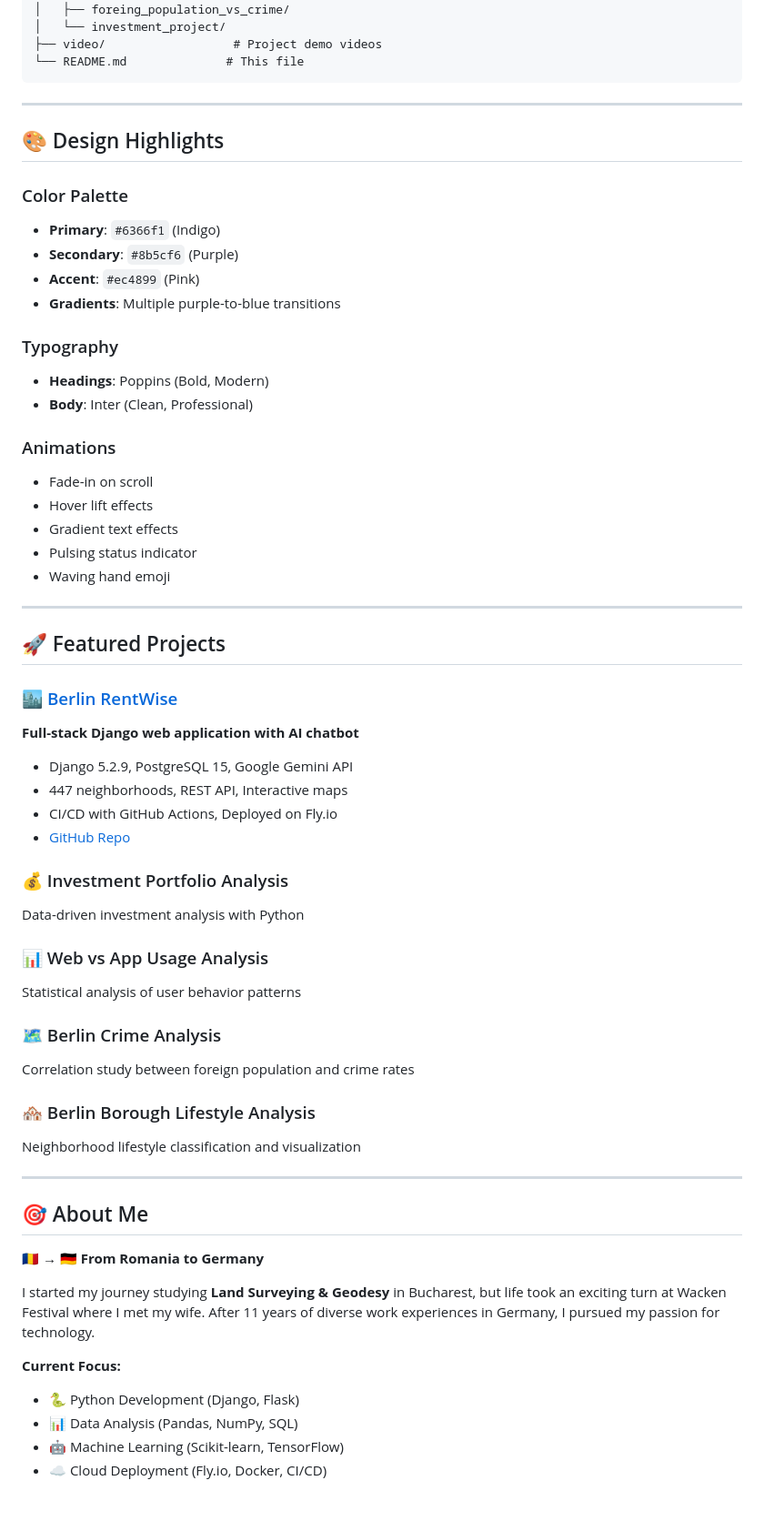
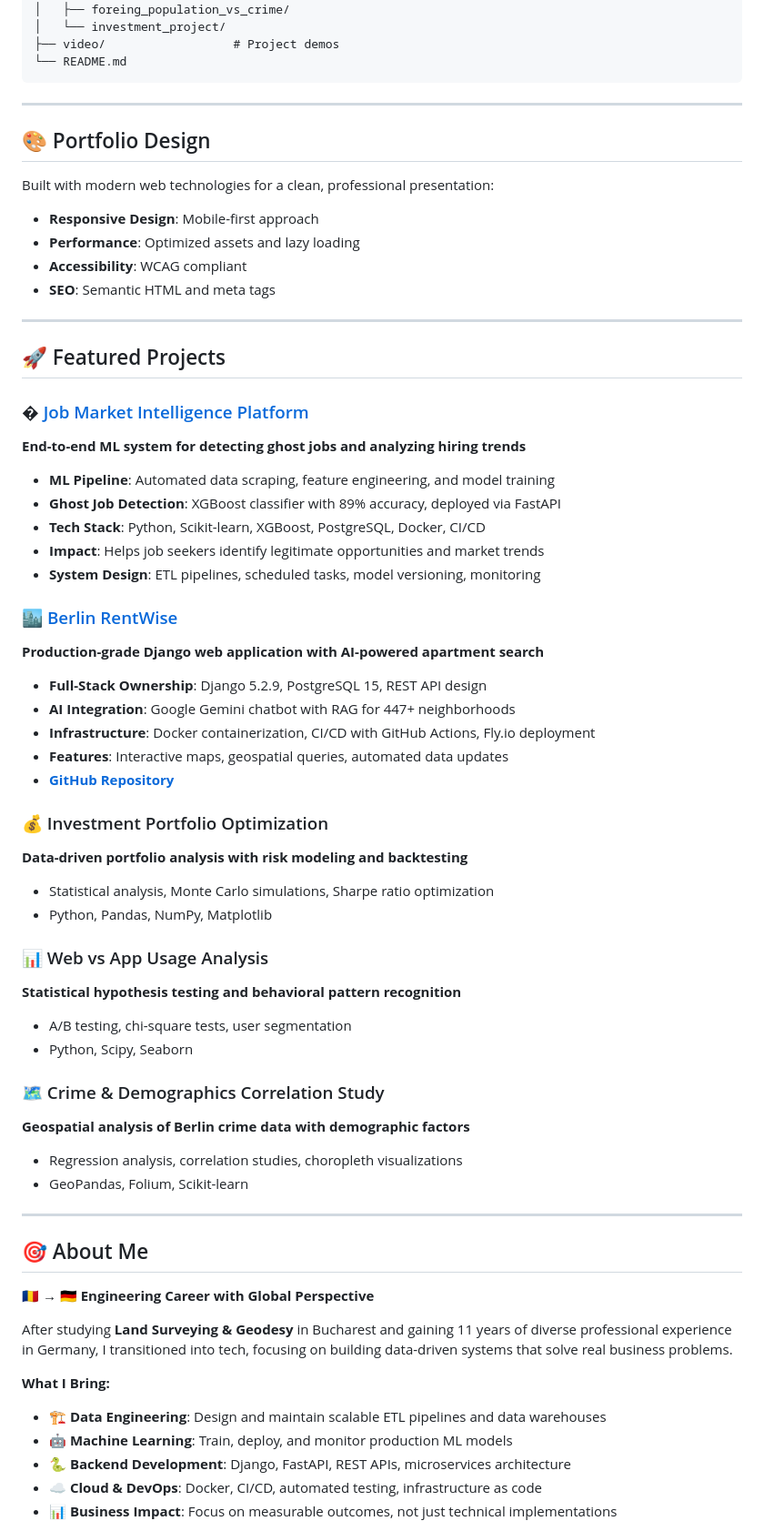
Before and after one commit to moroianu13/moroianu13.github.io, a Markdown page: README.md, the part around one of its changes. Shown at 91% size. Rendered like a GitHub page; blank space fills up the shorter version.

````diff
--- a/README.md
+++ b/README.md
@@ -67,65 +82,67 @@ moroianu13.github.io/
 │   ├── berlin_borough_life_style/
 │   ├── foreing_population_vs_crime/
 │   └── investment_project/
-├── video/                  # Project demo videos
-└── README.md              # This file
+├── video/                  # Project demos
+└── README.md
 ```
 
 ---
 
-## 🎨 Design Highlights
+## 🎨 Portfolio Design
 
-### Color Palette
-- **Primary**: `#6366f1` (Indigo)
-- **Secondary**: `#8b5cf6` (Purple)
-- **Accent**: `#ec4899` (Pink)
-- **Gradients**: Multiple purple-to-blue transitions
-
-### Typography
-- **Headings**: Poppins (Bold, Modern)
-- **Body**: Inter (Clean, Professional)
-
-### Animations
-- Fade-in on scroll
-- Hover lift effects
-- Gradient text effects
-- Pulsing status indicator
-- Waving hand emoji
+Built with modern web technologies for a clean, professional presentation:
+- **Responsive Design**: Mobile-first approach
+- **Performance**: Optimized assets and lazy loading
+- **Accessibility**: WCAG compliant
+- **SEO**: Semantic HTML and meta tags
 
 ---
 
 ## 🚀 Featured Projects
 
+### � [Job Market Intelligence Platform](https://github.com/moroianu13/job-market-intelligence)
+**End-to-end ML system for detecting ghost jobs and analyzing hiring trends**
+- **ML Pipeline**: Automated data scraping, feature engineering, and model training
+- **Ghost Job Detection**: XGBoost classifier with 89% accuracy, deployed via FastAPI
+- **Tech Stack**: Python, Scikit-learn, XGBoost, PostgreSQL, Docker, CI/CD
+- **Impact**: Helps job seekers identify legitimate opportunities and market trends
+- **System Design**: ETL pipelines, scheduled tasks, model versioning, monitoring
+
 ### 🏙️ [Berlin RentWise](https://berlin-rentwise.fly.dev/)
-**Full-stack Django web application with AI chatbot**
-- Django 5.2.9, PostgreSQL 15, Google Gemini API
-- 447 neighborhoods, REST API, Interactive maps
-- CI/CD with GitHub Actions, Deployed on Fly.io
-- [GitHub Repo](https://github.com/moroianu13/Berlin_capstone_project)
+**Production-grade Django web application with AI-powered apartment search**
+- **Full-Stack Ownership**: Django 5.2.9, PostgreSQL 15, REST API design
+- **AI Integration**: Google Gemini chatbot with RAG for 447+ neighborhoods
+- **Infrastructure**: Docker containerization, CI/CD with GitHub Actions, Fly.io deployment
+- **Features**: Interactive maps, geospatial queries, automated data updates
+- **[GitHub Repository](https://github.com/moroianu13/Berlin_capstone_project)**
 
-### 💰 Investment Portfolio Analysis
-Data-driven investment analysis with Python
+### 💰 Investment Portfolio Optimization
+**Data-driven portfolio analysis with risk modeling and backtesting**
+- Statistical analysis, Monte Carlo simulations, Sharpe ratio optimization
+- Python, Pandas, NumPy, Matplotlib
 
 ### 📊 Web vs App Usage Analysis
-Statistical analysis of user behavior patterns
+**Statistical hypothesis testing and behavioral pattern recognition**
+- A/B testing, chi-square tests, user segmentation
+- Python, Scipy, Seaborn
 
-### 🗺️ Berlin Crime Analysis
-Correlation study between foreign population and crime rates
-
-### 🏘️ Berlin Borough Lifestyle Analysis
-Neighborhood lifestyle classification and visualization
+### 🗺️ Crime & Demographics Correlation Study
+**Geospatial analysis of Berlin crime data with demographic factors**
+- Regression analysis, correlation studies, choropleth visualizations
+- GeoPandas, Folium, Scikit-learn
 
 ---
 
 ## 🎯 About Me
 
-🇷🇴 → 🇩🇪 **From Romania to Germany**
+🇷🇴 → 🇩🇪 **Engineering Career with Global Perspective**
 
-I started my journey studying **Land Surveying & Geodesy** in Bucharest, but life took an exciting turn at Wacken Festival where I met my wife. After 11 years of diverse work experiences in Germany, I pursued my passion for technology.
+After studying **Land Surveying & Geodesy** in Bucharest and gaining 11 years of diverse professional experience in Germany, I transitioned into tech, focusing on building data-driven systems that solve real business problems.
 
-**Current Focus:**
-- 🐍 Python Development (Django, Flask)
-- 📊 Data Analysis (Pandas, NumPy, SQL)
-- 🤖 Machine Learning (Scikit-learn, TensorFlow)
-- ☁️ Cloud Deployment (Fly.io, Docker, CI/CD)
+**What I Bring:**
+- 🏗️ **Data Engineering**: Design and maintain scalable ETL pipelines and data warehouses
+- 🤖 **Machine Learning**: Train, deploy, and monitor production ML models
+- 🐍 **Backend Development**: Django, FastAPI, REST APIs, microservices architecture
+- ☁️ **Cloud & DevOps**: Docker, CI/CD, automated testing, infrastructure as code
+- 📊 **Business Impact**: Focus on measurable outcomes, not just technical implementations
 
````
Also changed, not shown: other parts of README.md (+94 -62 lines).
